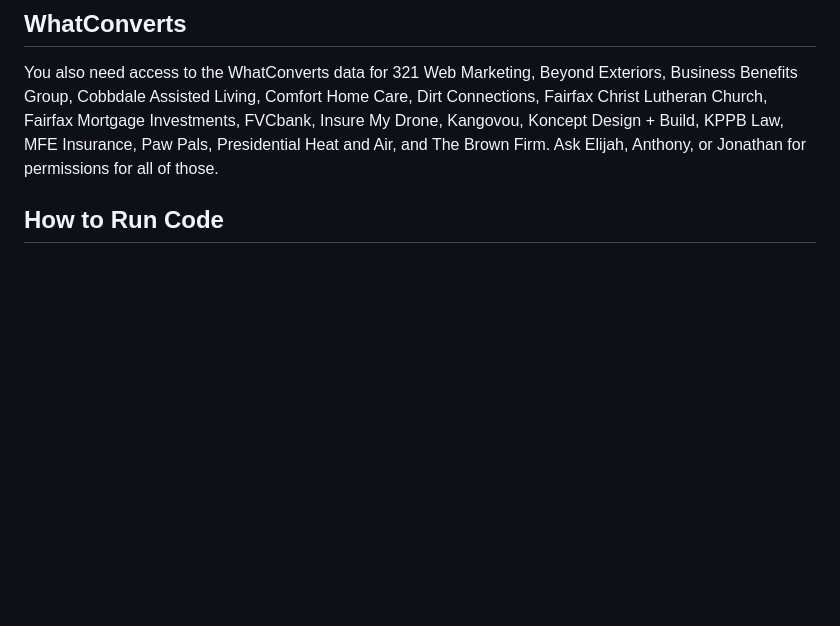
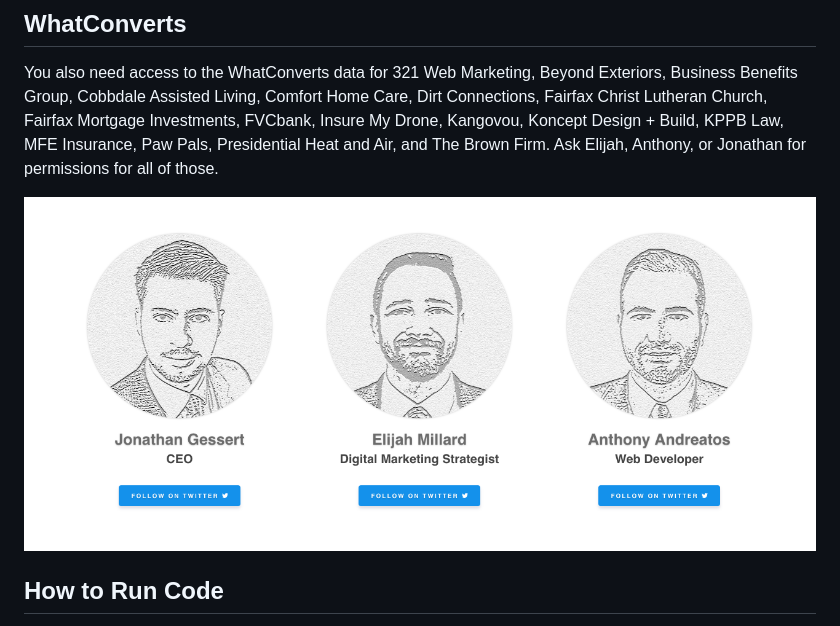
Before and after one commit to sarahpolzer/googleslidesapi, a Markdown page: README.md, the part around the change. Rendered like a GitHub page; pictures changed too: screenshots_for_instructions/the_team.png (added); blank space fills up the shorter version.

Commit message:
images of team added

```diff
--- a/README.md
+++ b/README.md
@@ -22,7 +22,7 @@ It is important to note that we will be working with the Google Slides, Google D
 
 You also need access to the WhatConverts data for 321 Web Marketing, Beyond Exteriors, Business Benefits Group, Cobbdale Assisted Living, Comfort Home Care, Dirt Connections, Fairfax Christ Lutheran Church, Fairfax Mortgage Investments, FVCbank, Insure My Drone, Kangovou, Koncept Design + Build, KPPB Law, MFE Insurance, Paw Pals, Presidential Heat and Air, and The Brown Firm. Ask Elijah, Anthony, or Jonathan for permissions for all of those.
 
-
+![the team](screenshots_for_instructions/the_team.png)
 
 ## How to Run Code
 
```
